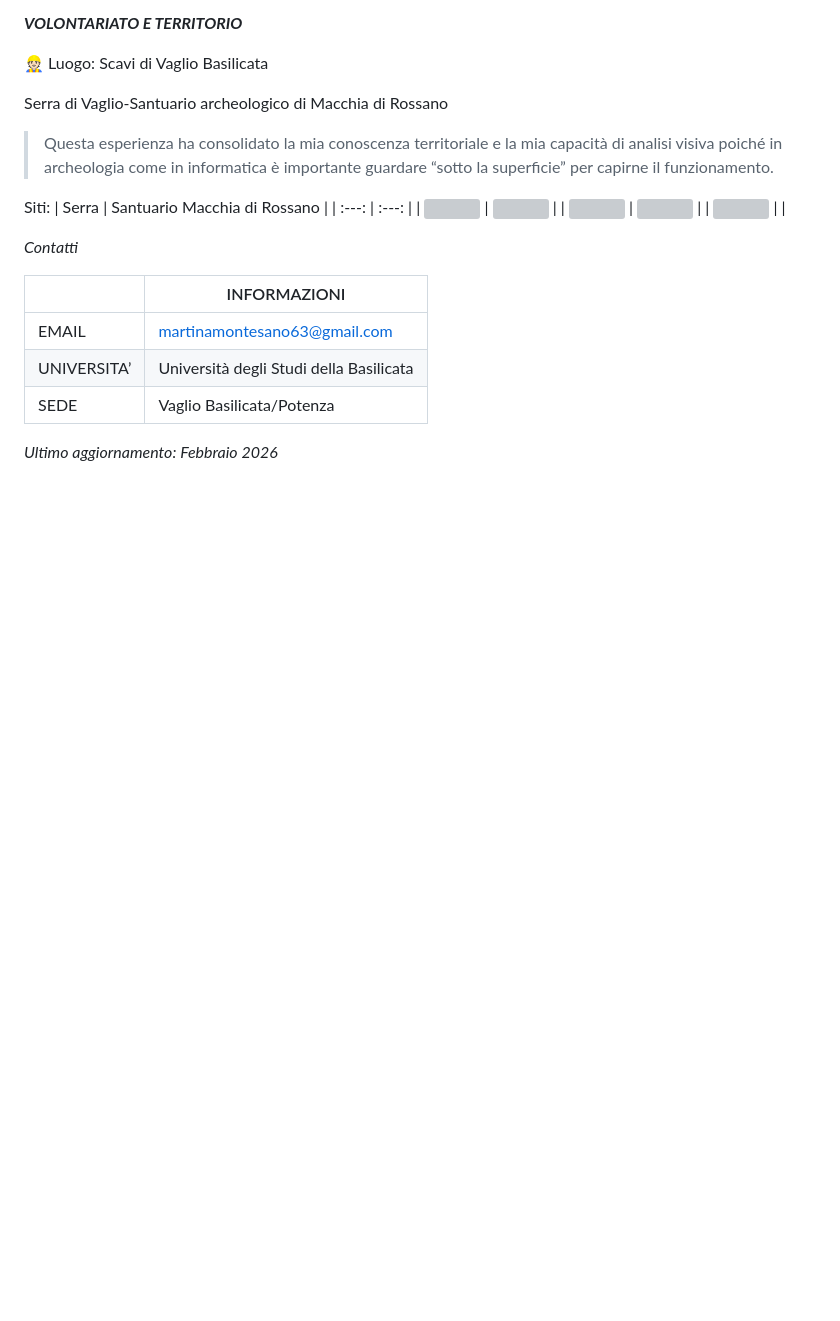
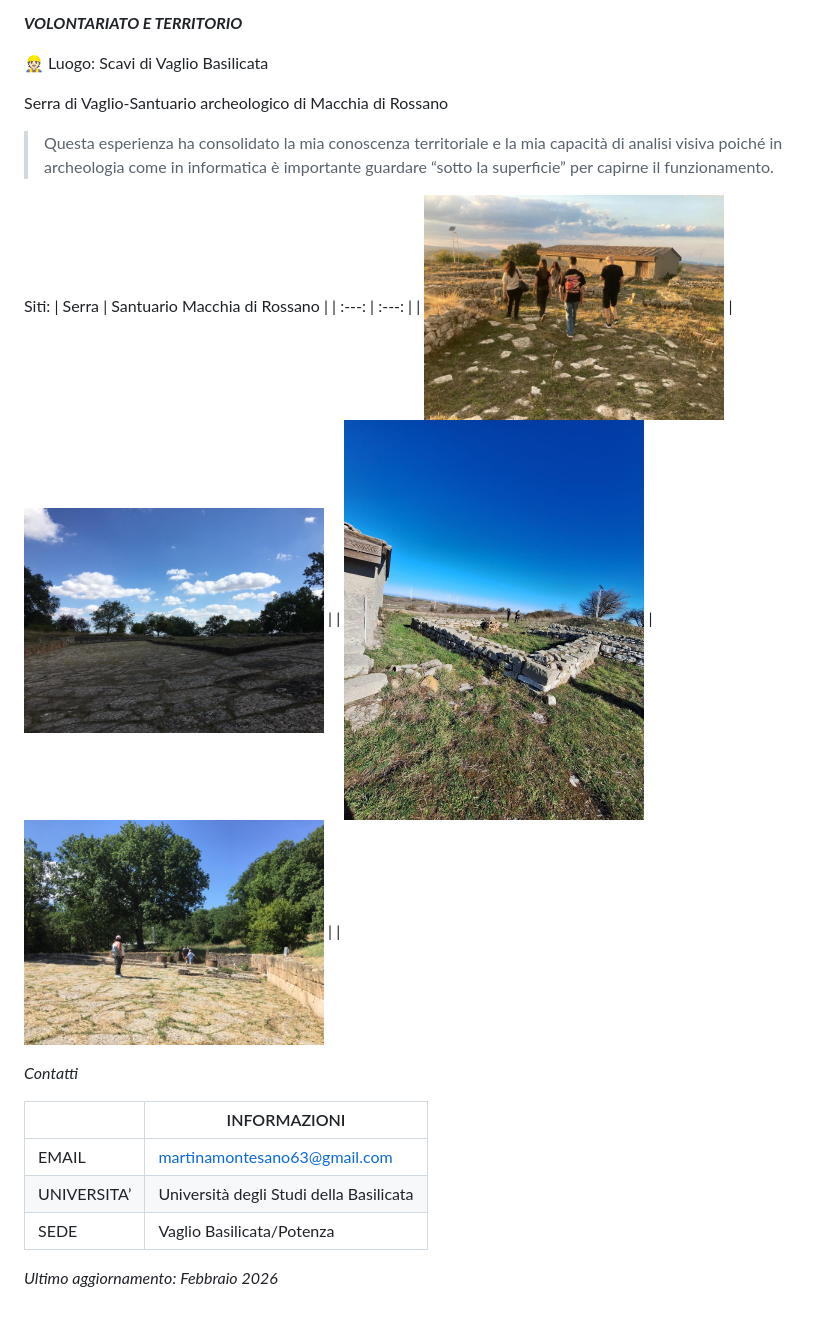
Before and after one commit to Martina-Montesano/Progetto-Portfolio, a Markdown page: README.md, the part around the change. Drawn GitHub-style; blank space fills up the shorter version; grey boxes are pictures that could not be loaded.

```diff
--- a/README.md
+++ b/README.md
@@ -128,9 +128,8 @@ Serra di Vaglio-Santuario archeologico di Macchia di Rossano
 Siti:
 | Serra | Santuario Macchia di Rossano |
 | :---: | :---: |
-| <img src="Serra%201.jpeg" width="300"> | <img src="Rossano%201.jpeg" width="300"> |
-| <img src="Serra%202.jpeg" width="300"> | <img src="Rossano%202.jpeg" width="300"> |
-| <img src="serra_3.jpeg" width="300"> | |
+| <img src="serra%201.jpeg" width="300"> | <img src="rossano%201.jpeg" width="300"> |
+| <img src="serra%203.jpeg" width="300"> | <img src="rossano%202.jpeg" width="300"> | |
 </aside>
 
 <aside>
```
